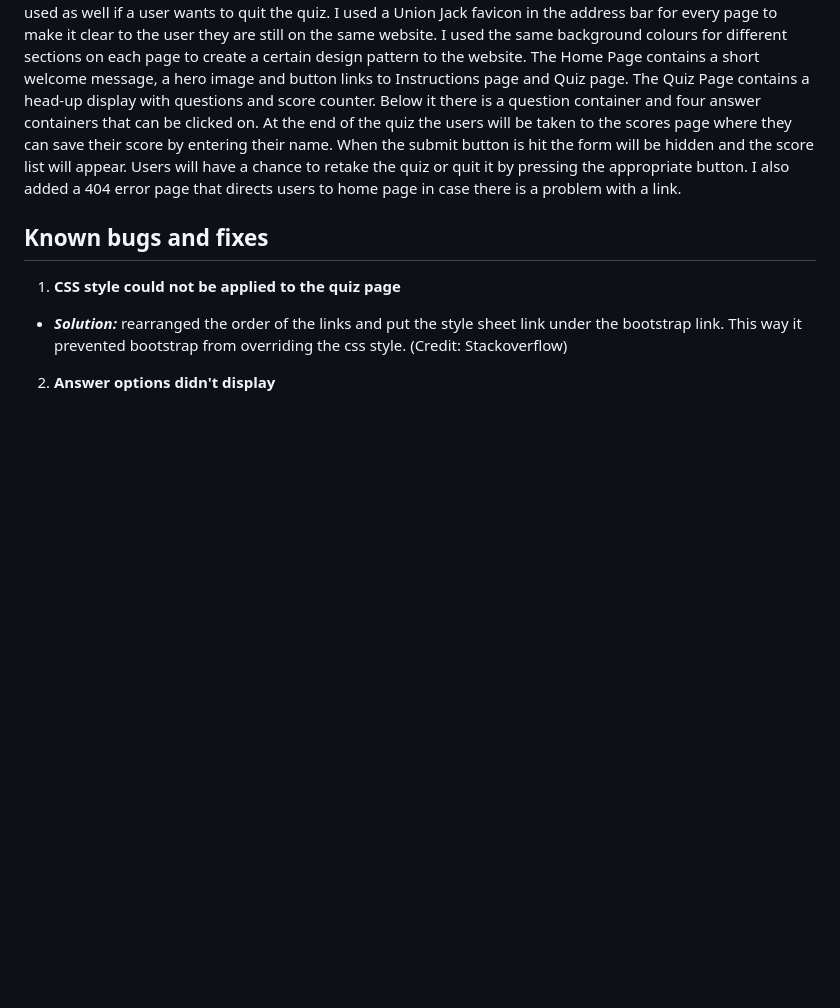
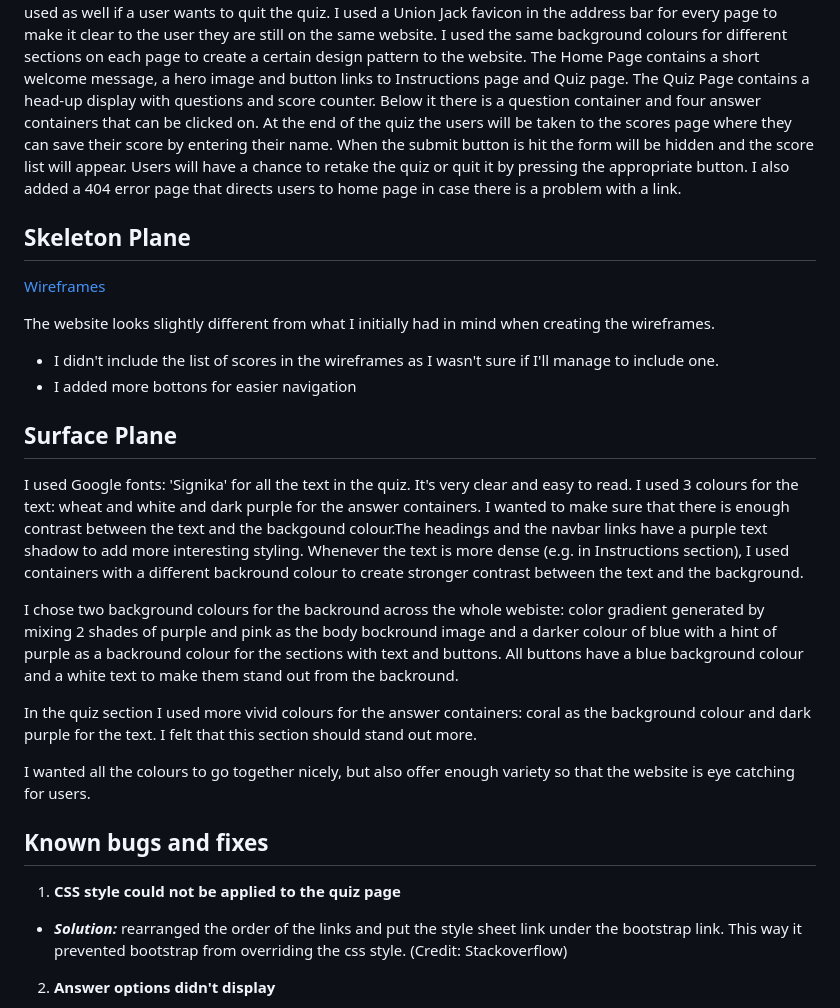
Before and after one commit to AgyLuczak/INFORMAL-ENGLISH-QUIZ, a Markdown page: README.md, the part around the change printed below. Drawn GitHub-style; blank space fills up the shorter version.

Commit message:
Add Surface Plane

```diff
--- a/README.md
+++ b/README.md
@@ -78,6 +78,43 @@ I used a Union Jack favicon in the address bar for every page to make it clear t
 
 </br>
 
+## **Skeleton Plane**
+
+</br>
+
+[Wireframes](./docs/Informal_English_wireframes.pdf)
+
+The website looks slightly different from what I initially had in mind when creating the wireframes.
+
+- I didn't include the list of scores in the wireframes as I wasn't sure if I'll manage to include one.
+- I added more bottons for easier navigation
+</br>
+
+## **Surface Plane**
+
+</br>
+
+I used Google fonts: 'Signika' for all the text in the quiz. It's very clear and easy to read. I used 3 colours for the text: wheat and white and dark purple for the answer containers. I wanted to make sure that there is enough contrast between the text and the backgound colour.The headings and the navbar links have a purple text shadow to add more interesting styling. Whenever the text is more dense (e.g. in Instructions section), I used containers with a different backround colour to create stronger contrast between the text and the background.
+
+I chose two background colours for the backround across the whole webiste: color gradient generated by mixing 2 shades of purple and pink as the body bockround image and a darker colour of blue with a hint of purple as a backround colour for the sections with text and buttons. All buttons have a blue background colour and a white text to make them stand out from the backround.
+
+In the quiz section I used more vivid colours for the answer containers: coral as the background colour and dark purple for the text. I felt that this section should stand out more.
+
+I wanted all the colours to go together nicely, but also offer enough variety so that the website is eye catching for users.
+
+</br>
+
+
+
+
+
+
+
+
+
+
+
+
 ## **Known bugs and fixes**
 
 </br>
```
Also changed, not shown: other parts of README.md (+1 -1 lines).
